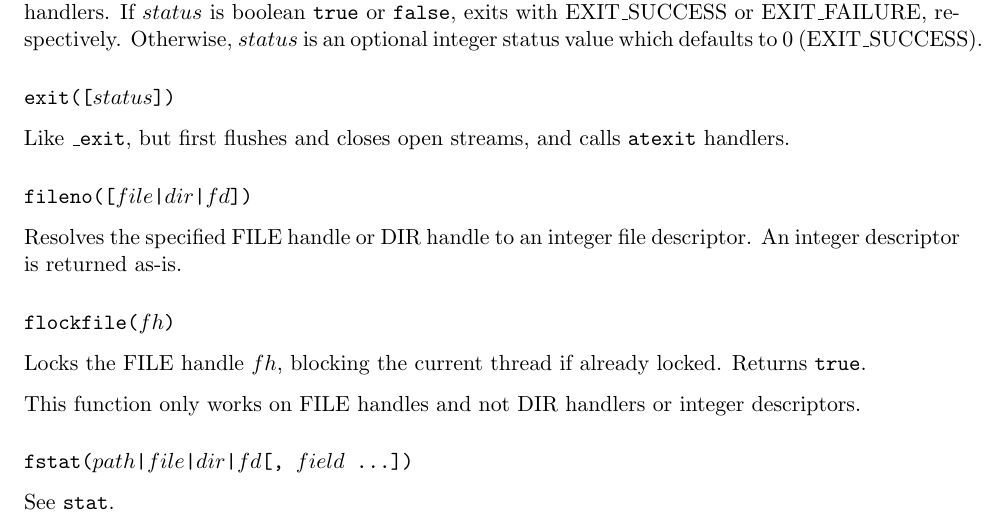
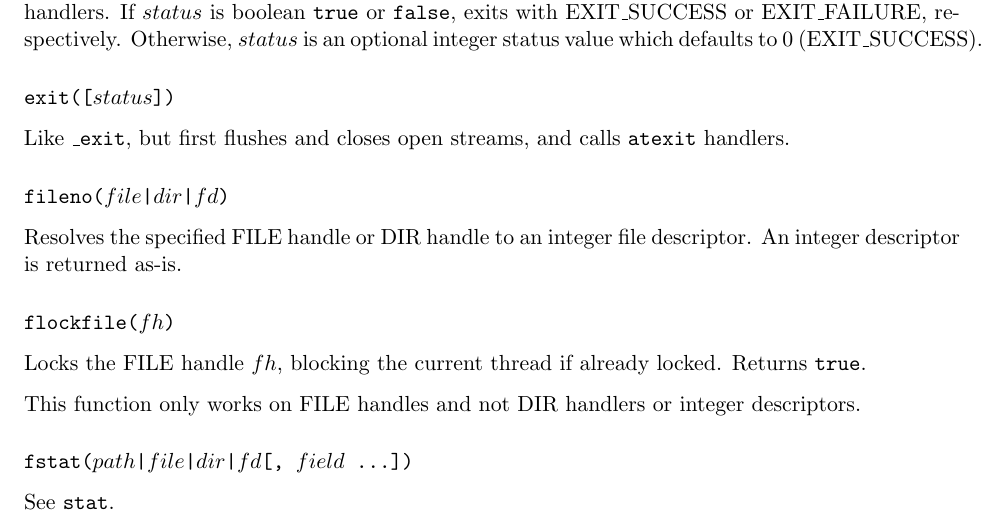
Before and after one commit to wahern/lunix, a LaTeX book (doc/lunix.tex): part of page 10 of 24, cut so that both start at the same text. Compiled offline with pdfLaTeX.

Commit message:
arguments to fileno are not optional

```diff
--- a/doc/lunix.tex
+++ b/doc/lunix.tex
@@ -326,7 +326,7 @@ Exits the process immediately without first flushing and closing open streams, o
 
 Like \fn{\_exit}, but first flushes and closes open streams, and calls \syscall{atexit} handlers.
 
-\subsubsection[\fn{fileno}]{\fn{fileno([$file$|$dir$|$fd$])}}
+\subsubsection[\fn{fileno}]{\fn{fileno($file$|$dir$|$fd$)}}
 
 Resolves the specified FILE handle or DIR handle to an integer file descriptor. An integer descriptor is returned as-is.
 
```
Also changed, not shown: doc/lunix.pdf.
